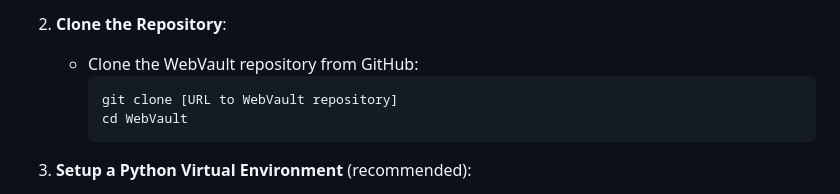
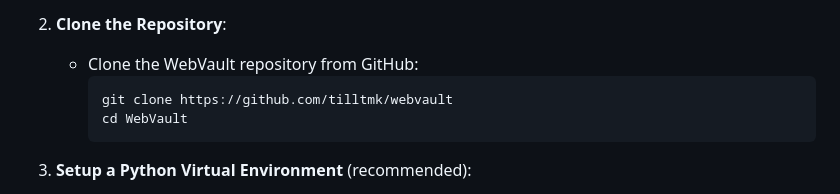
Before and after one commit to tilltmk/webvault, a Markdown page: README.md, the part around the change. Rendered like a GitHub page.

````diff
--- a/README.md
+++ b/README.md
@@ -92,7 +92,7 @@ Follow these steps to set up WebVault on a Linux system:
 2. **Clone the Repository**:
    - Clone the WebVault repository from GitHub:
      ```
-     git clone [URL to WebVault repository]
+     git clone https://github.com/tilltmk/webvault
      cd WebVault
      ```
 
````
